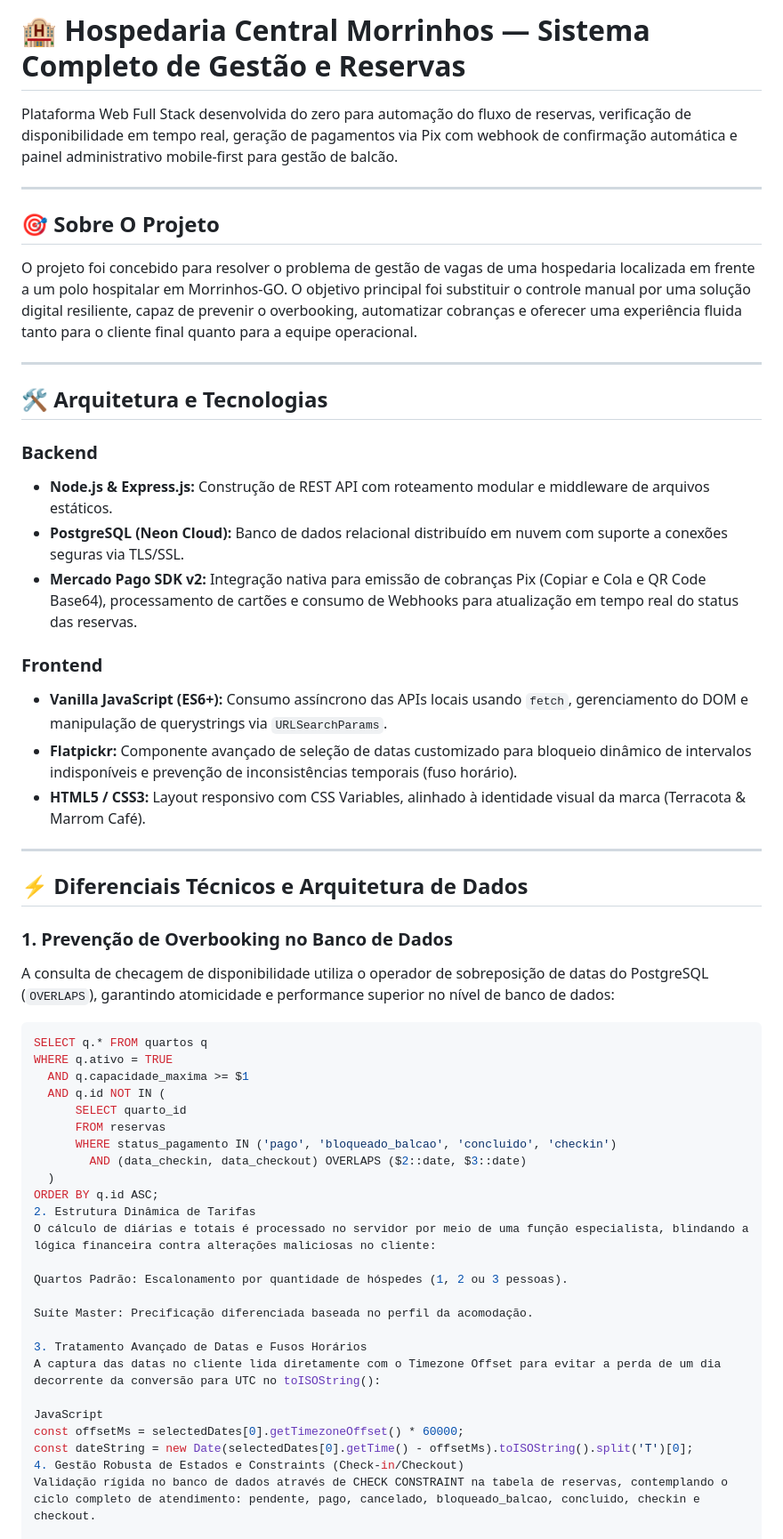
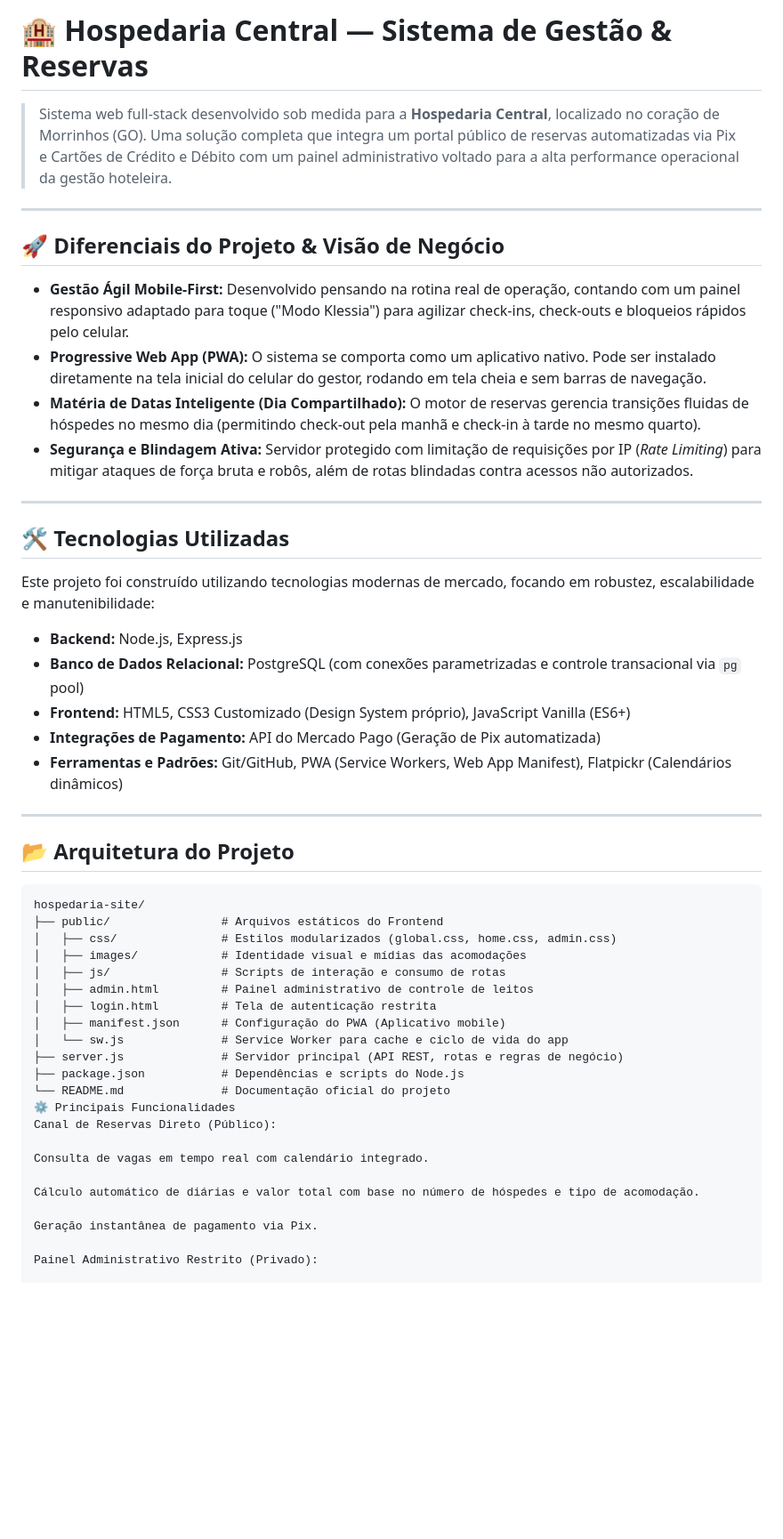
Before and after one commit to MarcusViniciusAbdalla/hospedaria-site, a Markdown page: README.md, the part around one of its changes. Shown at 89% size. Drawn GitHub-style; blank space fills up the shorter version.

Commit message:
docs: atualiza README.md profissional para portfolio de desenvolvedor full-stack

````diff
--- a/README.md
+++ b/README.md
@@ -1,57 +1,53 @@
-# 🏨 Hospedaria Central Morrinhos — Sistema Completo de Gestão e Reservas
+# 🏨 Hospedaria Central — Sistema de Gestão & Reservas
 
-Plataforma Web Full Stack desenvolvida do zero para automação do fluxo de reservas, verificação de disponibilidade em tempo real, geração de pagamentos via Pix com webhook de confirmação automática e painel administrativo mobile-first para gestão de balcão.
+> Sistema web full-stack desenvolvido sob medida para a **Hospedaria Central**, localizado no coração de Morrinhos (GO). Uma solução completa que integra um portal público de reservas automatizadas via Pix e Cartões de Crédito e Débito com um painel administrativo voltado para a alta performance operacional da gestão hoteleira.
 
 ---
 
-## 🎯 Sobre O Projeto
+## 🚀 Diferenciais do Projeto & Visão de Negócio
 
-O projeto foi concebido para resolver o problema de gestão de vagas de uma hospedaria localizada em frente a um polo hospitalar em Morrinhos-GO. O objetivo principal foi substituir o controle manual por uma solução digital resiliente, capaz de prevenir o overbooking, automatizar cobranças e oferecer uma experiência fluida tanto para o cliente final quanto para a equipe operacional.
+* **Gestão Ágil Mobile-First:** Desenvolvido pensando na rotina real de operação, contando com um painel responsivo adaptado para toque ("Modo Klessia") para agilizar check-ins, check-outs e bloqueios rápidos pelo celular.
+* **Progressive Web App (PWA):** O sistema se comporta como um aplicativo nativo. Pode ser instalado diretamente na tela inicial do celular do gestor, rodando em tela cheia e sem barras de navegação.
+* **Matéria de Datas Inteligente (Dia Compartilhado):** O motor de reservas gerencia transições fluidas de hóspedes no mesmo dia (permitindo check-out pela manhã e check-in à tarde no mesmo quarto).
+* **Segurança e Blindagem Ativa:** Servidor protegido com limitação de requisições por IP (*Rate Limiting*) para mitigar ataques de força bruta e robôs, além de rotas blindadas contra acessos não autorizados.
 
 ---
 
-## 🛠️ Arquitetura e Tecnologias
+## 🛠️ Tecnologias Utilizadas
 
-### Backend
-* **Node.js & Express.js:** Construção de REST API com roteamento modular e middleware de arquivos estáticos.
-* **PostgreSQL (Neon Cloud):** Banco de dados relacional distribuído em nuvem com suporte a conexões seguras via TLS/SSL.
-* **Mercado Pago SDK v2:** Integração nativa para emissão de cobranças Pix (Copiar e Cola e QR Code Base64), processamento de cartões e consumo de Webhooks para atualização em tempo real do status das reservas.
+Este projeto foi construído utilizando tecnologias modernas de mercado, focando em robustez, escalabilidade e manutenibilidade:
 
-### Frontend
-* **Vanilla JavaScript (ES6+):** Consumo assíncrono das APIs locais usando `fetch`, gerenciamento do DOM e manipulação de querystrings via `URLSearchParams`.
-* **Flatpickr:** Componente avançado de seleção de datas customizado para bloqueio dinâmico de intervalos indisponíveis e prevenção de inconsistências temporais (fuso horário).
-* **HTML5 / CSS3:** Layout responsivo com CSS Variables, alinhado à identidade visual da marca (Terracota & Marrom Café).
+* **Backend:** Node.js, Express.js
+* **Banco de Dados Relacional:** PostgreSQL (com conexões parametrizadas e controle transacional via `pg` pool)
+* **Frontend:** HTML5, CSS3 Customizado (Design System próprio), JavaScript Vanilla (ES6+)
+* **Integrações de Pagamento:** API do Mercado Pago (Geração de Pix automatizada)
+* **Ferramentas e Padrões:** Git/GitHub, PWA (Service Workers, Web App Manifest), Flatpickr (Calendários dinâmicos)
 
 ---
 
-## ⚡ Diferenciais Técnicos e Arquitetura de Dados
+## 📂 Arquitetura do Projeto
 
-### 1. Prevenção de Overbooking no Banco de Dados
-A consulta de checagem de disponibilidade utiliza o operador de sobreposição de datas do PostgreSQL (`OVERLAPS`), garantindo atomicidade e performance superior no nível de banco de dados:
-```sql
-SELECT q.* FROM quartos q
-WHERE q.ativo = TRUE
-  AND q.capacidade_maxima >= $1
-  AND q.id NOT IN (
-      SELECT quarto_id
-      FROM reservas
-      WHERE status_pagamento IN ('pago', 'bloqueado_balcao', 'concluido', 'checkin')
-        AND (data_checkin, data_checkout) OVERLAPS ($2::date, $3::date)
-  )
-ORDER BY q.id ASC;
-2. Estrutura Dinâmica de Tarifas
-O cálculo de diárias e totais é processado no servidor por meio de uma função especialista, blindando a lógica financeira contra alterações maliciosas no cliente:
+```text
+hospedaria-site/
+├── public/                # Arquivos estáticos do Frontend
+│   ├── css/               # Estilos modularizados (global.css, home.css, admin.css)
+│   ├── images/            # Identidade visual e mídias das acomodações
+│   ├── js/                # Scripts de interação e consumo de rotas
+│   ├── admin.html         # Painel administrativo de controle de leitos
+│   ├── login.html         # Tela de autenticação restrita
+│   ├── manifest.json      # Configuração do PWA (Aplicativo mobile)
+│   └── sw.js              # Service Worker para cache e ciclo de vida do app
+├── server.js              # Servidor principal (API REST, rotas e regras de negócio)
+├── package.json           # Dependências e scripts do Node.js
+└── README.md              # Documentação oficial do projeto
+⚙️ Principais Funcionalidades
+Canal de Reservas Direto (Público):
 
-Quartos Padrão: Escalonamento por quantidade de hóspedes (1, 2 ou 3 pessoas).
+Consulta de vagas em tempo real com calendário integrado.
 
-Suíte Master: Precificação diferenciada baseada no perfil da acomodação.
+Cálculo automático de diárias e valor total com base no número de hóspedes e tipo de acomodação.
 
-3. Tratamento Avançado de Datas e Fusos Horários
-A captura das datas no cliente lida diretamente com o Timezone Offset para evitar a perda de um dia decorrente da conversão para UTC no toISOString():
+Geração instantânea de pagamento via Pix.
 
-JavaScript
-const offsetMs = selectedDates[0].getTimezoneOffset() * 60000;
-const dateString = new Date(selectedDates[0].getTime() - offsetMs).toISOString().split('T')[0];
-4. Gestão Robusta de Estados e Constraints (Check-in/Checkout)
-Validação rígida no banco de dados através de CHECK CONSTRAINT na tabela de reservas, contemplando o ciclo completo de atendimento: pendente, pago, cancelado, bloqueado_balcao, concluido, checkin e checkout.
+Painel Administrativo Restrito (Privado):
 
````
Also changed, not shown: other parts of README.md (+16 -54 lines).
